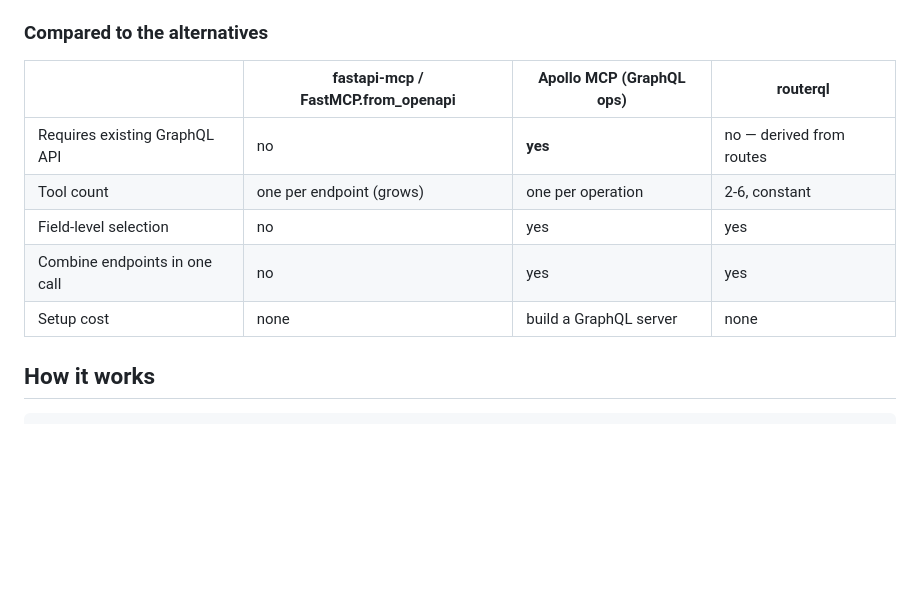
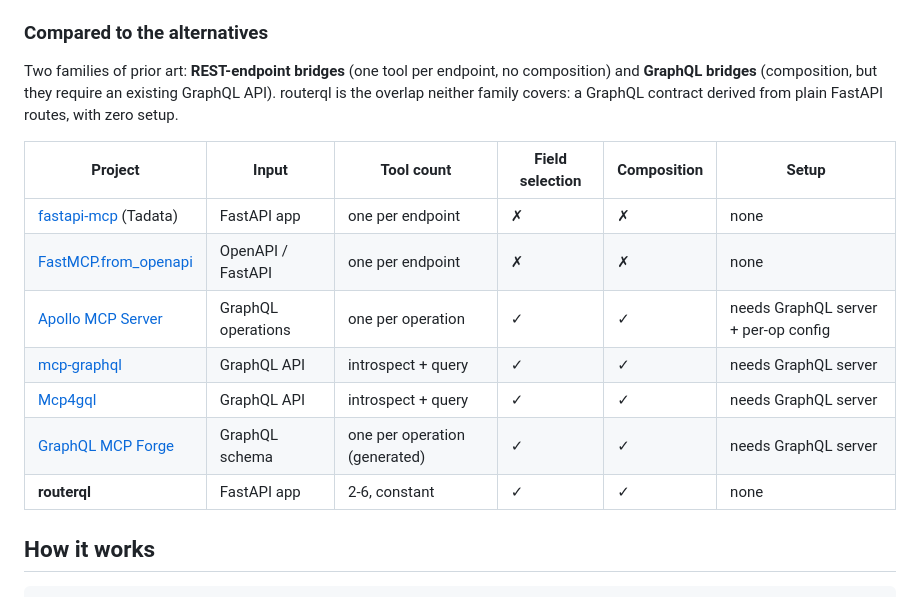
Before and after one commit to KLR-Pattern/fastapi-gql-mcp, a Markdown page: README.md, the part around the change. GitHub-like rendering; blank space fills up the shorter version.

Commit message:
docs: comparison table covers all surveyed FastAPI->MCP / GraphQL->MCP projects
Co-Authored-By: Claude <noreply@anthropic.com>

```diff
--- a/README.md
+++ b/README.md
@@ -34,13 +34,20 @@ agents get:
 
 ### Compared to the alternatives
 
-| | fastapi-mcp / FastMCP.from_openapi | Apollo MCP (GraphQL ops) | **routerql** |
-|---|---|---|---|
-| Requires existing GraphQL API | no | **yes** | no — derived from routes |
-| Tool count | one per endpoint (grows) | one per operation | 2-6, constant |
-| Field-level selection | no | yes | yes |
-| Combine endpoints in one call | no | yes | yes |
-| Setup cost | none | build a GraphQL server | none |
+Two families of prior art: **REST-endpoint bridges** (one tool per endpoint,
+no composition) and **GraphQL bridges** (composition, but they require an
+existing GraphQL API). routerql is the overlap neither family covers: a
+GraphQL contract derived from plain FastAPI routes, with zero setup.
+
+| Project | Input | Tool count | Field selection | Composition | Setup |
+|---|---|---|---|---|---|
+| [fastapi-mcp](https://github.com/tadata-org/fastapi_mcp) (Tadata) | FastAPI app | one per endpoint | ✗ | ✗ | none |
+| [FastMCP.from_openapi](https://gofastmcp.com/servers/openapi) | OpenAPI / FastAPI | one per endpoint | ✗ | ✗ | none |
+| [Apollo MCP Server](https://github.com/apollographql/apollo-mcp-server) | GraphQL operations | one per operation | ✓ | ✓ | needs GraphQL server + per-op config |
+| [mcp-graphql](https://pypi.org/project/mcp-graphql/) | GraphQL API | introspect + query | ✓ | ✓ | needs GraphQL server |
+| [Mcp4gql](https://mcpmarket.com/mcp/mcp4gql) | GraphQL API | introspect + query | ✓ | ✓ | needs GraphQL server |
+| [GraphQL MCP Forge](https://mcp.so) | GraphQL schema | one per operation (generated) | ✓ | ✓ | needs GraphQL server |
+| **routerql** | FastAPI app | 2-6, constant | ✓ | ✓ | none |
 
 ## How it works
 
```
